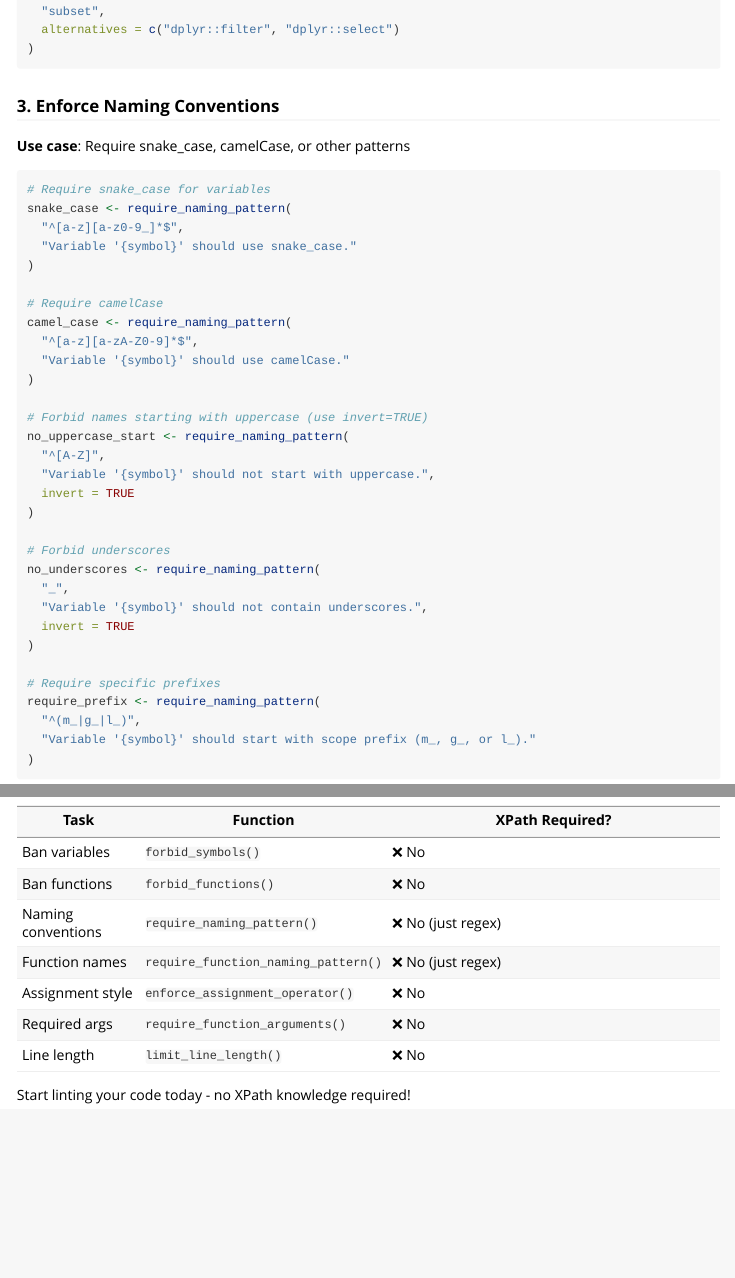
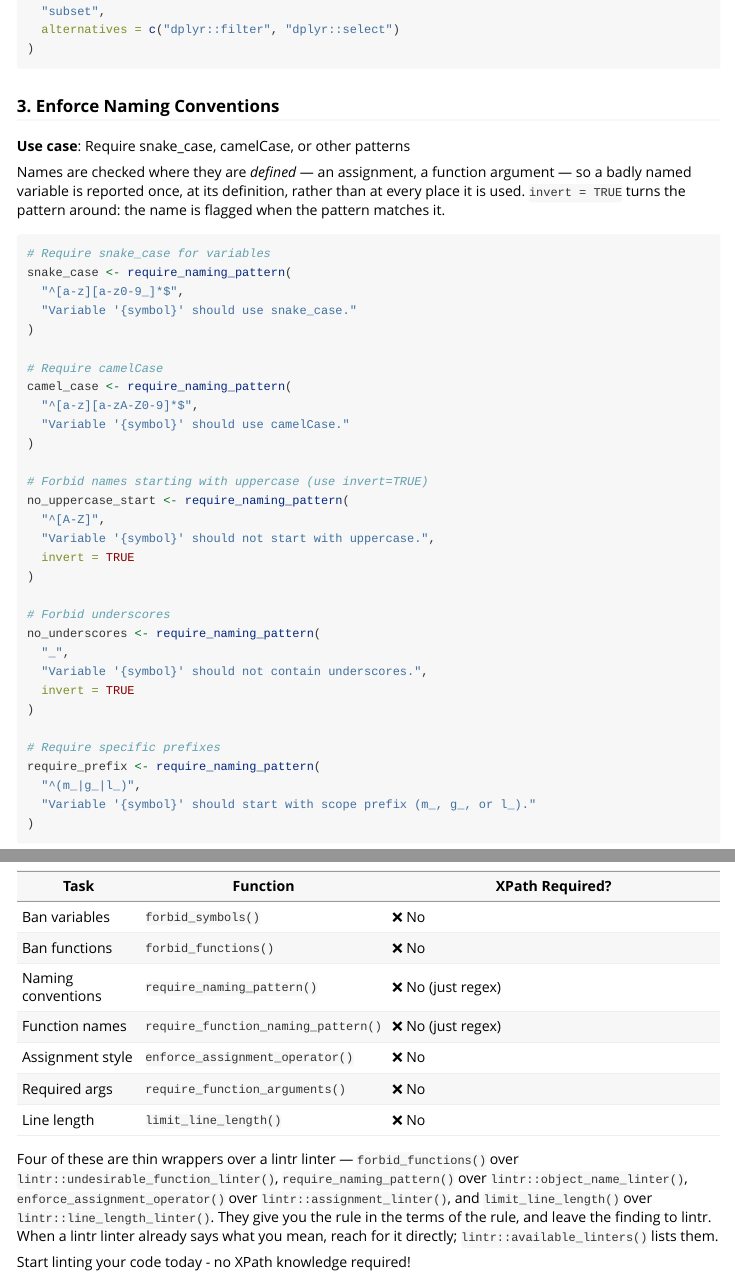
Before and after one commit to fabiandistler/lintrhelper, an R Markdown document (vignettes/no-xpath-guide.Rmd): the page in a window 1100 px wide, from 1460 px down, and a second part further down, joined at a grey line. Rendered offline with R 4.5, knitr and Pandoc, with nearby package versions.

Commit message:
Say in the guide that names are checked where they are defined
require_naming_pattern() reports a definition once rather than every use
after delegating to lintr::object_name_linter(). Every worked example in
the guide and the README still holds -- checked by running them -- but a
reader had no way to know which of the two the helper does.

Co-Authored-By: Claude Opus 5 <noreply@anthropic.com>
Claude-Session: https://claude.ai/code/session_01TqosfFYs4WgFWJq3RLV1wD

````diff
--- a/vignettes/no-xpath-guide.Rmd
+++ b/vignettes/no-xpath-guide.Rmd
@@ -93,6 +93,11 @@ prefer_tidyverse <- forbid_functions(
 ### 3. Enforce Naming Conventions
 
 **Use case**: Require snake_case, camelCase, or other patterns
+
+Names are checked where they are *defined* — an assignment, a function
+argument — so a badly named variable is reported once, at its definition,
+rather than at every place it is used. `invert = TRUE` turns the pattern
+around: the name is flagged when the pattern matches it.
 
 ```{r eval=FALSE}
 # Require snake_case for variables
@@ -313,4 +318,13 @@ But for 95% of use cases, the high-level functions are all you need!
 | Required args | `require_function_arguments()` | ❌ No |
 | Line length | `limit_line_length()` | ❌ No |
 
+Four of these are thin wrappers over a lintr linter —
+`forbid_functions()` over `lintr::undesirable_function_linter()`,
+`require_naming_pattern()` over `lintr::object_name_linter()`,
+`enforce_assignment_operator()` over `lintr::assignment_linter()`, and
+`limit_line_length()` over `lintr::line_length_linter()`. They give you
+the rule in the terms of the rule, and leave the finding to lintr. When a
+lintr linter already says what you mean, reach for it directly;
+`lintr::available_linters()` lists them.
+
 Start linting your code today - no XPath knowledge required!
````
